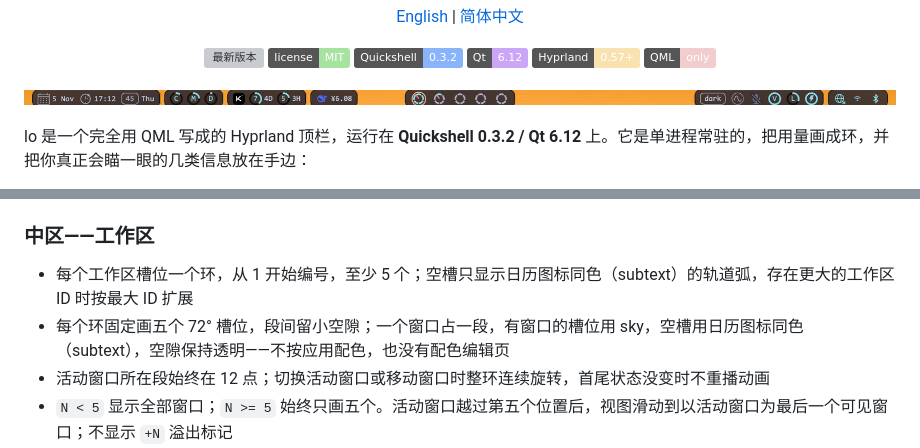
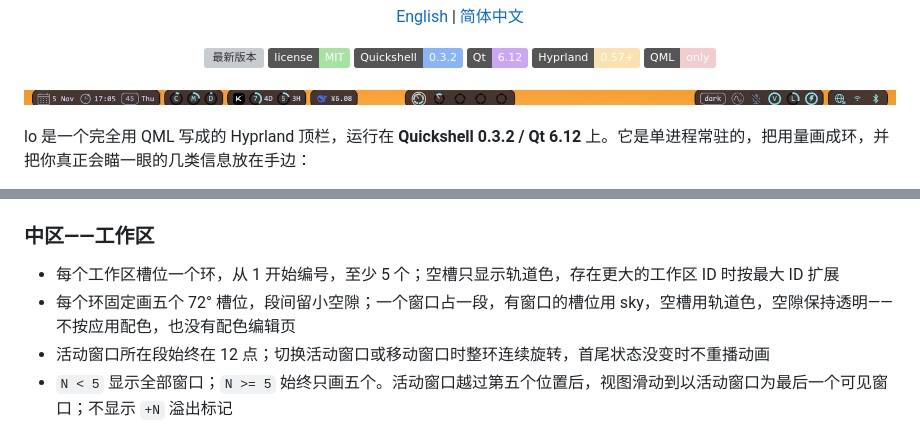
Before and after one commit to kimiellen/lo, a Markdown page: README.zh-CN.md, 2 parts joined by grey strips. GitHub-like rendering; pictures changed too: docs/assets/bar.png; badges without logos; grey boxes are pictures that could not be loaded.

```diff
--- a/README.zh-CN.md
+++ b/README.zh-CN.md
@@ -64,8 +64,8 @@ lo 是一个完全用 QML 写成的 Hyprland 顶栏，运行在 **Quickshell 0.3
 
 ### 中区——工作区
 
-- 每个工作区槽位一个环，从 1 开始编号，至少 5 个；空槽只显示日历图标同色（subtext）的轨道弧，存在更大的工作区 ID 时按最大 ID 扩展
-- 每个环固定画五个 72° 槽位，段间留小空隙；一个窗口占一段，有窗口的槽位用 sky，空槽用日历图标同色（subtext），空隙保持透明——不按应用配色，也没有配色编辑页
+- 每个工作区槽位一个环，从 1 开始编号，至少 5 个；空槽只显示轨道色，存在更大的工作区 ID 时按最大 ID 扩展
+- 每个环固定画五个 72° 槽位，段间留小空隙；一个窗口占一段，有窗口的槽位用 sky，空槽用轨道色，空隙保持透明——不按应用配色，也没有配色编辑页
 - 活动窗口所在段始终在 12 点；切换活动窗口或移动窗口时整环连续旋转，首尾状态没变时不重播动画
 - `N < 5` 显示全部窗口；`N >= 5` 始终只画五个。活动窗口越过第五个位置后，视图滑动到以活动窗口为最后一个可见窗口；不显示 `+N` 溢出标记
 - 红色半径线标记当前可见窗口序列的起点，并随色环整体旋转
```
Also changed, not shown: README.md (+2 -2 lines), docs/assets/bar-left.png, docs/assets/bar-right.png, 3 other files.
